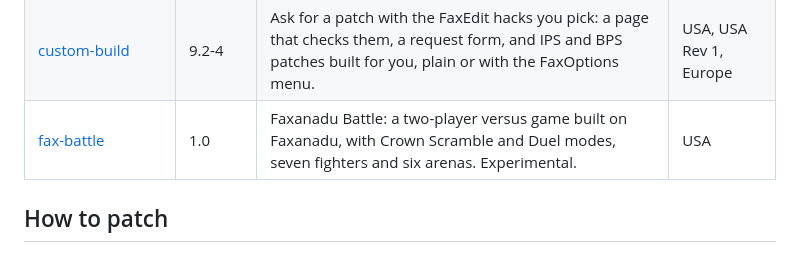
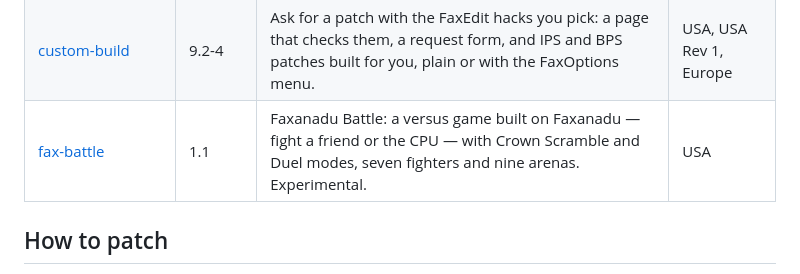
Before and after one commit to malexe3169/faxanadu-atlas, a Markdown page: README.md, the part around the change. Rendered like a GitHub page.

Commit message:
List Faxanadu Battle 1.1 in the index

```diff
--- a/README.md
+++ b/README.md
@@ -14,7 +14,7 @@ One folder is a guide instead: which FaxEdit hacks work together.
 | [faxoptions-debug-9.2](faxoptions-debug-9.2) | 9.2-1 | FaxOptions Debug 9.2: Crown Jewels plus a script runner, to run the game's script commands from the pause menu. For testing, not for play. | USA, USA Rev 1, Europe |
 | [faxedit-hack-compatibility-9.2](faxedit-hack-compatibility-9.2) | 9.2-6 | Which FaxEdit 9.2 general hacks work together, plus the hacks not in FaxEdit yet, marked: every pair built in both orders, the pairs that don't work, and why. | FaxEdit 9.2 |
 | [custom-build](custom-build) | 9.2-4 | Ask for a patch with the FaxEdit hacks you pick: a page that checks them, a request form, and IPS and BPS patches built for you, plain or with the FaxOptions menu. | USA, USA Rev 1, Europe |
-| [fax-battle](fax-battle) | 1.0 | Faxanadu Battle: a two-player versus game built on Faxanadu, with Crown Scramble and Duel modes, seven fighters and six arenas. Experimental. | USA |
+| [fax-battle](fax-battle) | 1.1 | Faxanadu Battle: a versus game built on Faxanadu — fight a friend or the CPU — with Crown Scramble and Duel modes, seven fighters and nine arenas. Experimental. | USA |
 
 ## How to patch
 
```
Also changed, not shown: README.fr.md (+1 -1 lines).
